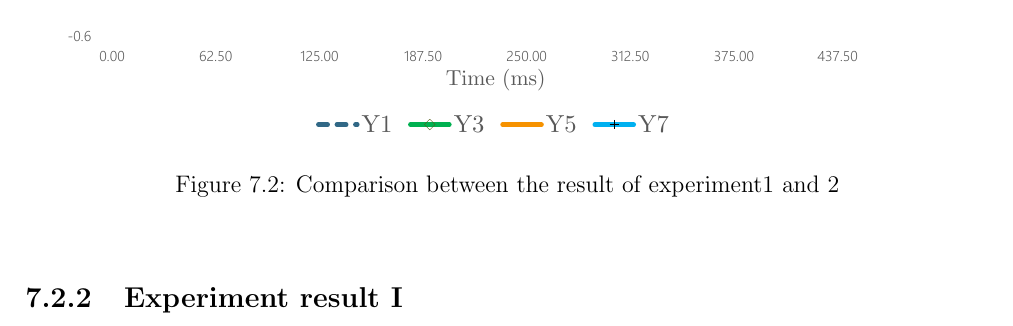
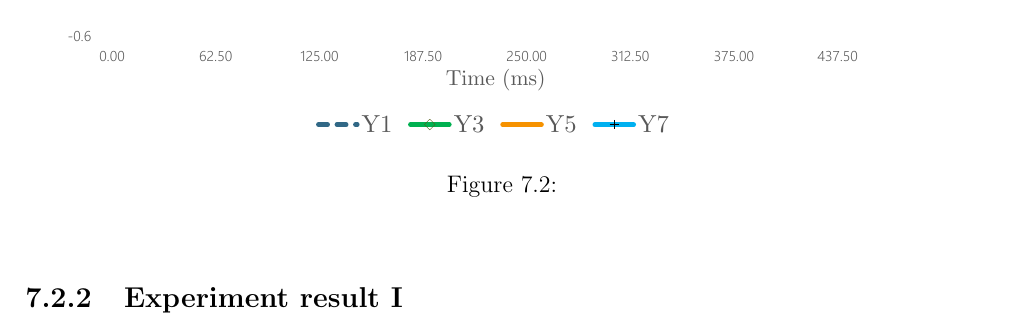
Before and after one commit to ioscarhunter/paper4, a LaTeX thesis (thesis.tex, which reads chapter7/experiment.tex): part of page 61 of 67, cut so that both start at the same text. Compiled offline with pdfLaTeX.

Commit message:
txs auto checkin

```diff
--- a/chapter7/experiment.tex
+++ b/chapter7/experiment.tex
@@ -64,7 +64,7 @@ There are 4 parameters. First is flickering type, stimulus, sample length and ep
 \begin{figure}[ht]
 	\centering
 	\includegraphics[width=\textwidth]{chapter7/erp_result.pdf}
-	\caption{Comparison between the result of experiment1 and 2}
+	\caption{}
 \end{figure}
 
 \subsection{Experiment result I}
```
